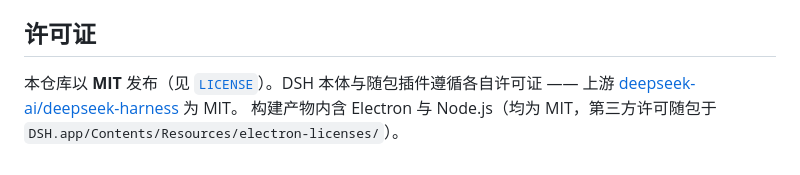
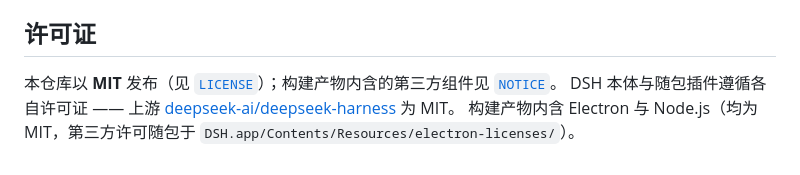
Before and after one commit to ste1lifex/dsh-portable-mac, a Markdown page: README.md, the part around the change. GitHub-like rendering.

Commit message:
docs(license): README 指向 NOTICE

```diff
--- a/README.md
+++ b/README.md
@@ -126,7 +126,8 @@ dsh-portable-mac/
 
 ## 许可证
 
-本仓库以 **MIT** 发布（见 [`LICENSE`](LICENSE)）。DSH 本体与随包插件遵循各自许可证 ——
+本仓库以 **MIT** 发布（见 [`LICENSE`](LICENSE)）；构建产物内含的第三方组件见 [`NOTICE`](NOTICE)。
+DSH 本体与随包插件遵循各自许可证 ——
 上游 [deepseek-ai/deepseek-harness](https://github.com/deepseek-ai/deepseek-harness) 为 MIT。
 构建产物内含 Electron 与 Node.js（均为 MIT，第三方许可随包于
 `DSH.app/Contents/Resources/electron-licenses/`）。
```
